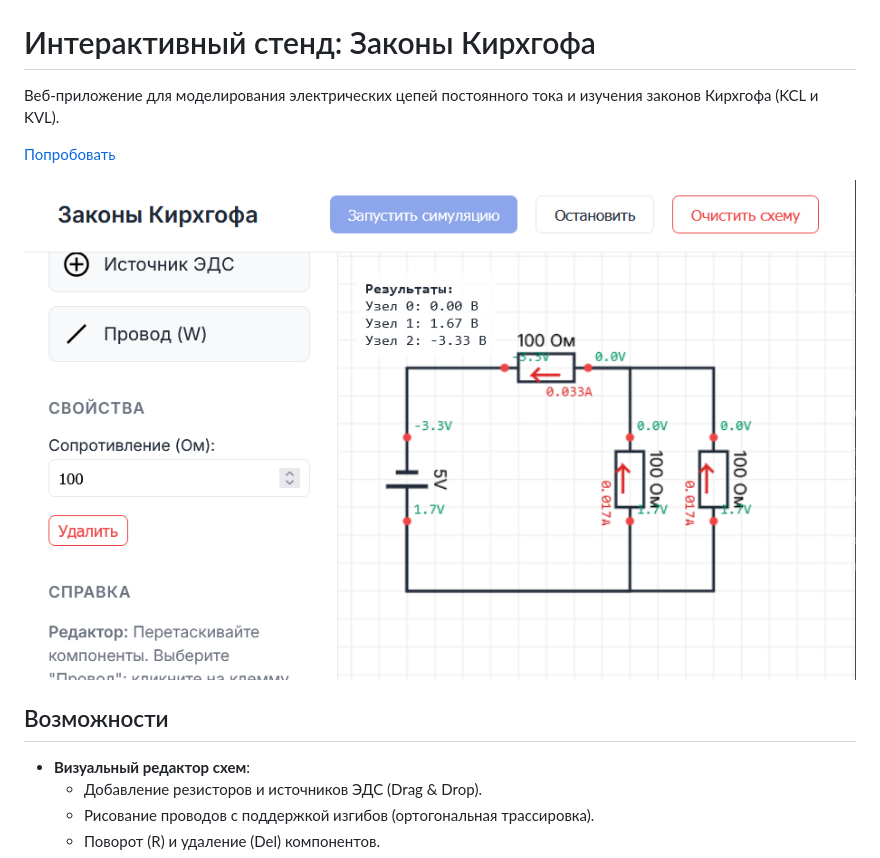
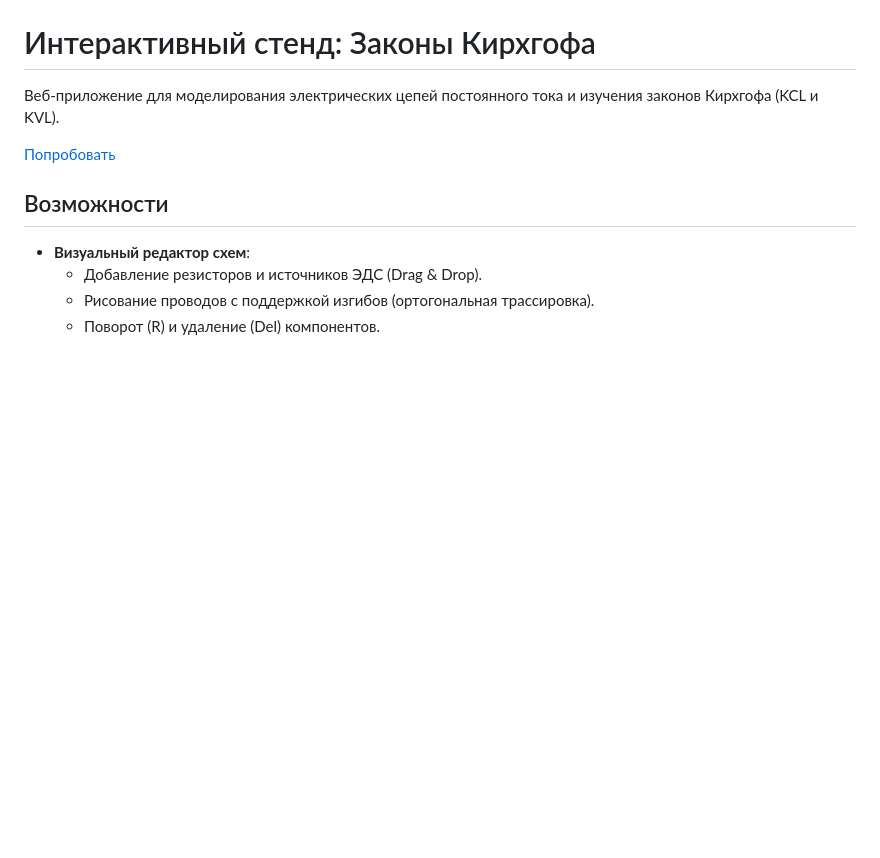
Before and after one commit to dedomorozoff/kirhgoff, a Markdown page: README.md, the part around the change. Drawn GitHub-style; blank space fills up the shorter version.

```diff
--- a/README.md
+++ b/README.md
@@ -4,7 +4,6 @@
 
 [Попробовать](https://dedomorozoff.github.io/kirhgoff/)
 
-![Скриншот приложения](image.png)
 
 ## Возможности
 
```
